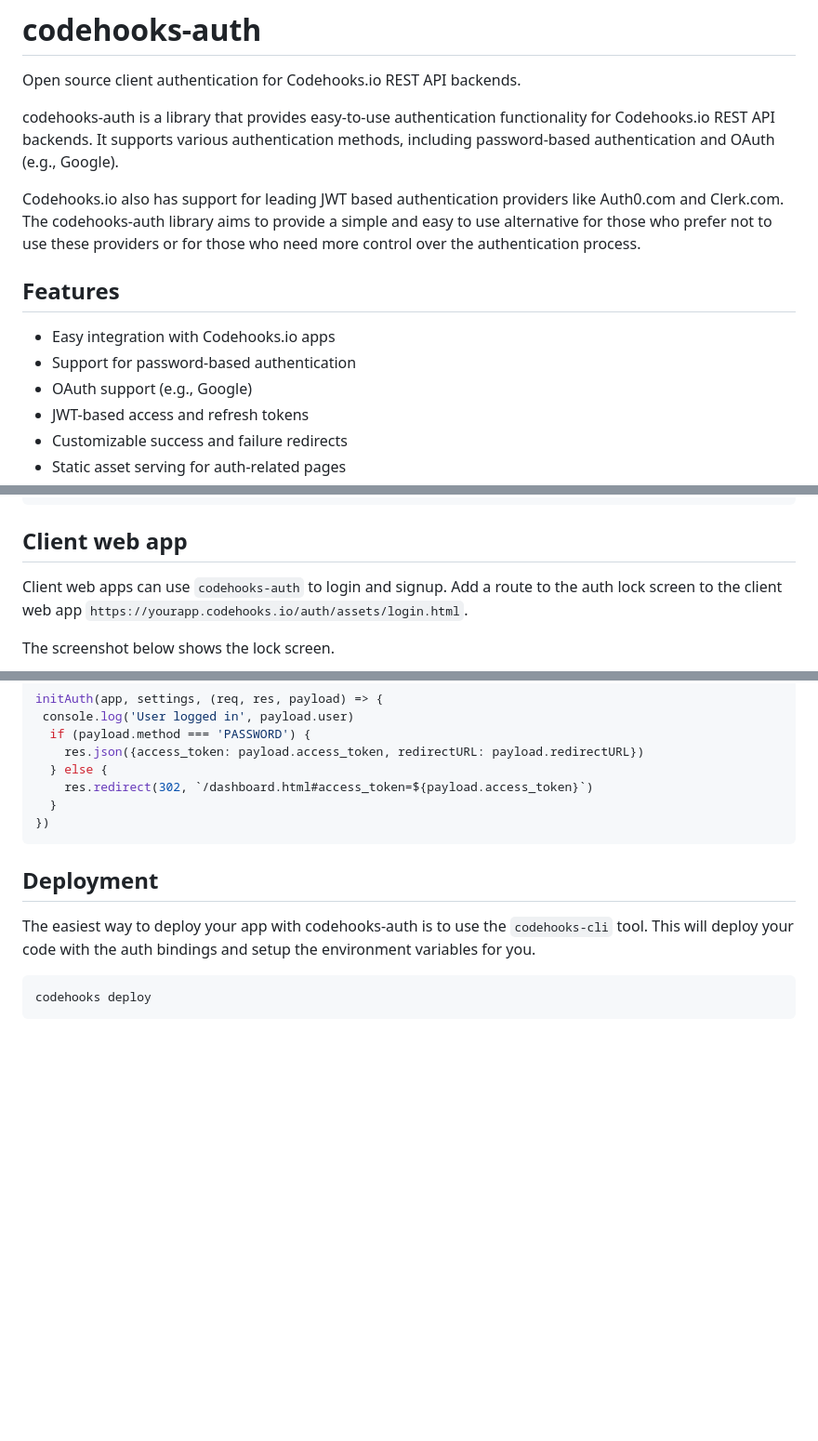
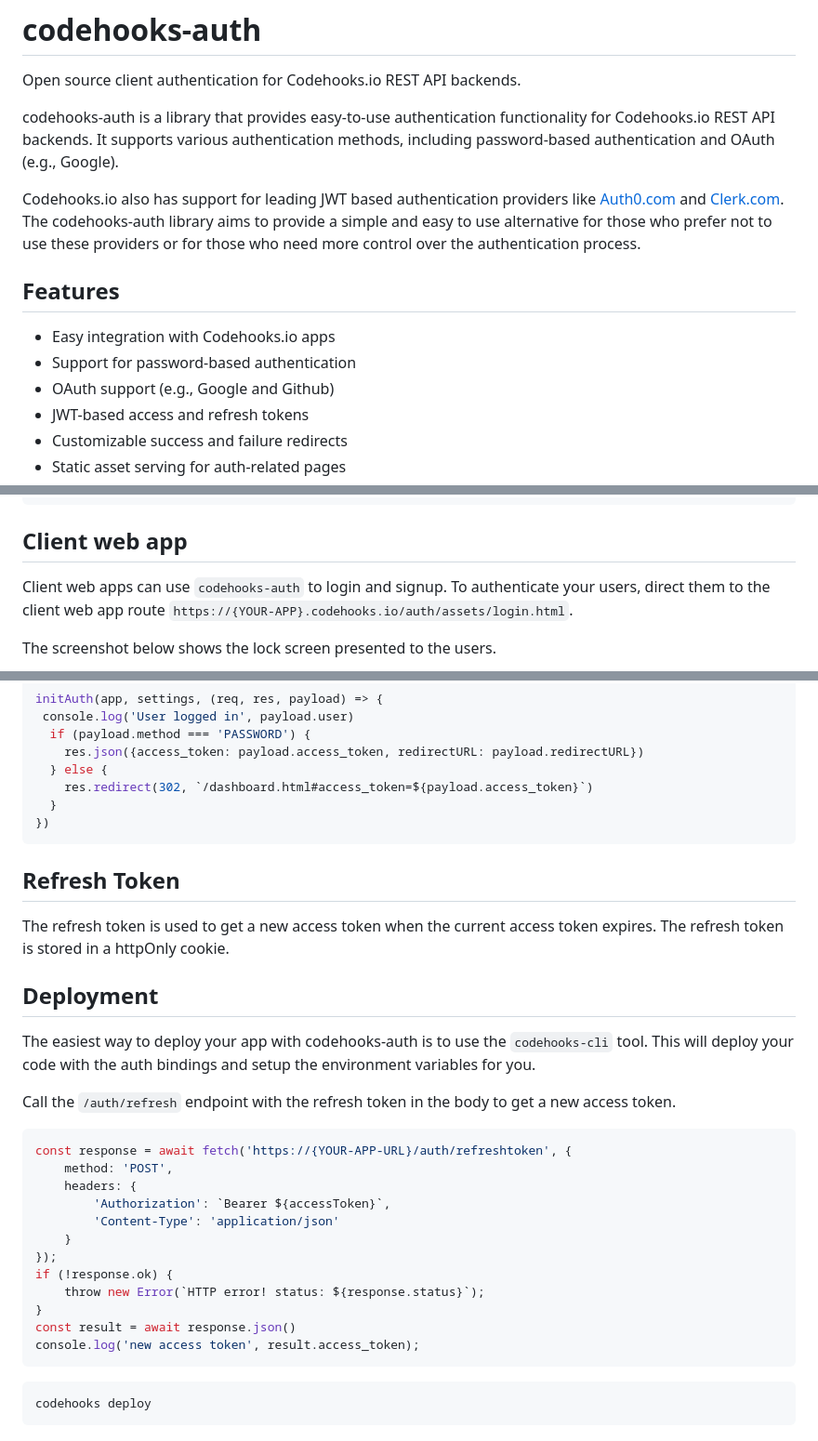
Before and after one commit to RestDB/codehooks-auth, a Markdown page: README.md, 3 parts joined by grey strips. Shown at 93% size. Rendered like a GitHub page; blank space fills up the shorter version.

Commit message:
refresh token docs

````diff
--- a/README.md
+++ b/README.md
@@ -3,13 +3,13 @@ Open source client authentication for Codehooks.io REST API backends.
 
 codehooks-auth is a library that provides easy-to-use authentication functionality for Codehooks.io REST API backends. It supports various authentication methods, including password-based authentication and OAuth (e.g., Google).
 
-Codehooks.io also has support for leading JWT based authentication providers like Auth0.com and Clerk.com. The codehooks-auth library aims to provide a simple and easy to use alternative for those who prefer not to use these providers or for those who need more control over the authentication process.
+Codehooks.io also has support for leading JWT based authentication providers like [Auth0.com](https://auth0.com) and [Clerk.com](https://clerk.com). The codehooks-auth library aims to provide a simple and easy to use alternative for those who prefer not to use these providers or for those who need more control over the authentication process.
 
 ## Features
 
 - Easy integration with Codehooks.io apps
 - Support for password-based authentication
-- OAuth support (e.g., Google)
+- OAuth support (e.g., Google and Github)
 - JWT-based access and refresh tokens
 - Customizable success and failure redirects
 - Static asset serving for auth-related pages
@@ -58,8 +58,9 @@ export default app.init()
 
 ## Client web app
 
-Client web apps can use `codehooks-auth` to login and signup. Add a route to the auth lock screen to the client web app `https://yourapp.codehooks.io/auth/assets/login.html`.
+Client web apps can use `codehooks-auth` to login and signup. To authenticate your users, direct them to the client web app route `https://{YOUR-APP}.codehooks.io/auth/assets/login.html`.
 
-The screenshot below shows the lock screen.
+The screenshot below shows the lock screen presented to the users.
+
 ![lock-screen](./examples/images/auth-lock-screen.png)
 
@@ -178,9 +180,32 @@ initAuth(app, settings, (req, res, payload) => {
 })
 ```
 
+## Refresh Token
+
+The refresh token is used to get a new access token when the current access token expires. The refresh token is stored in a httpOnly cookie.
+
+
+
 ## Deployment
 
 The easiest way to deploy your app with codehooks-auth is to use the `codehooks-cli` tool. This will deploy your code with the auth bindings and setup the environment variables for you.
+
+Call the `/auth/refresh` endpoint with the refresh token in the body to get a new access token.
+
+```javascript
+const response = await fetch('https://{YOUR-APP-URL}/auth/refreshtoken', {
+    method: 'POST',
+    headers: {
+        'Authorization': `Bearer ${accessToken}`,
+        'Content-Type': 'application/json'
+    }
+});
+if (!response.ok) {
+    throw new Error(`HTTP error! status: ${response.status}`);
+}
+const result = await response.json()
+console.log('new access token', result.access_token);
+```
 
 ```bash
 codehooks deploy
````
Also changed, not shown: other parts of README.md (+3 -2 lines).
